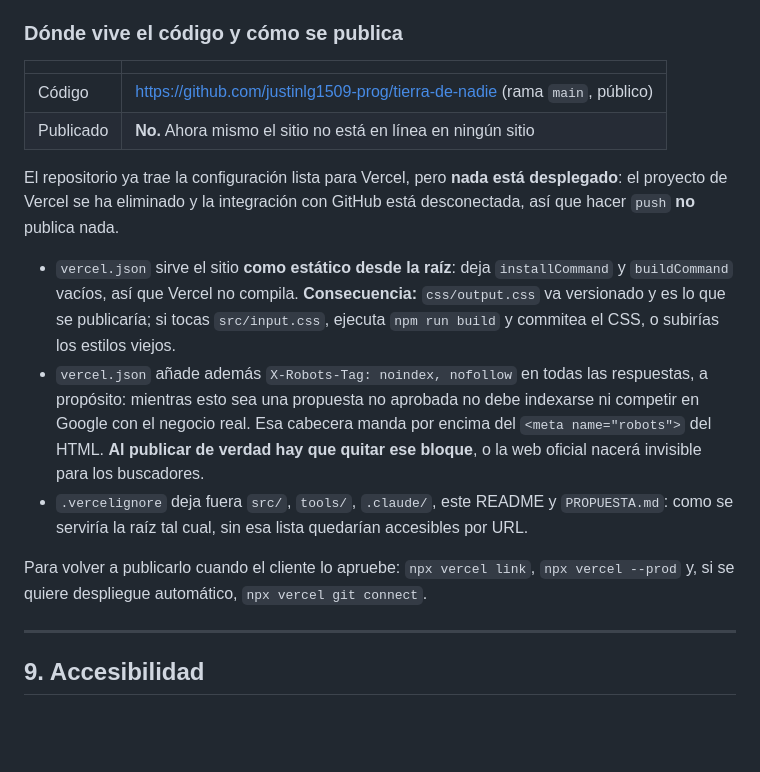
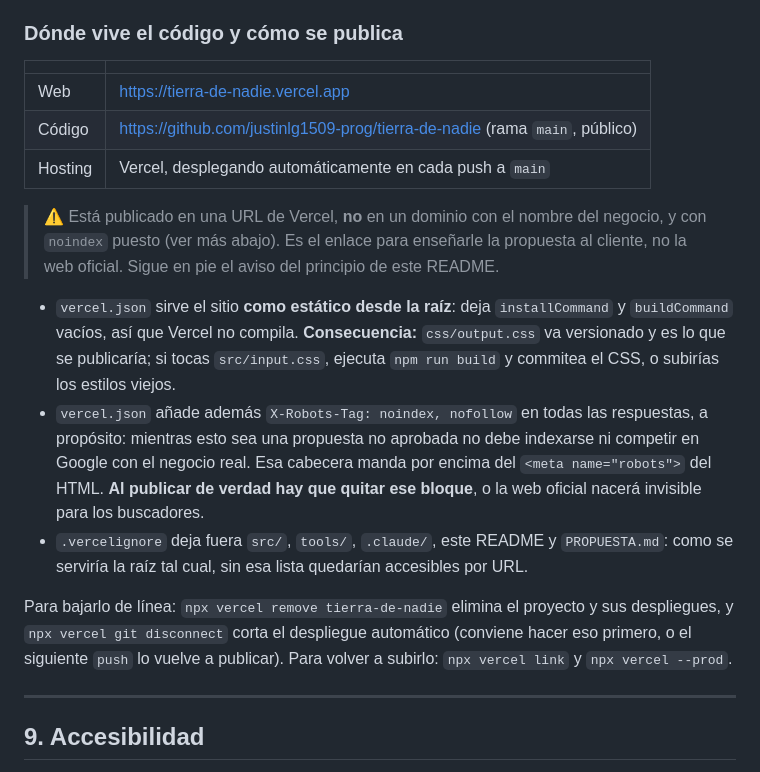
Before and after one commit to justinlg1509-prog/tierra-de-nadie, a Markdown page: README.md, the part around the change. Rendered like a GitHub page; blank space fills up the shorter version.

Commit message:
Vuelve a publicar el sitio y lo anota en el README
Recreado el proyecto de Vercel y reconectada la integracion con GitHub,
asi que los push a main vuelven a desplegar solos. En linea otra vez en
https://tierra-de-nadie.vercel.app con el diseno original.

El README decia que no habia nada desplegado: se corrige, y se cambian
las instrucciones para que expliquen como bajarlo de linea (que es lo
que ahora no era obvio) ademas de como subirlo.

De paso, quita las entradas duplicadas de .vercel y .env* que el CLI
volvio a anadir al .gitignore al enlazar el proyecto.

Sigue puesto el X-Robots-Tag: noindex de vercel.json, a proposito:
mientras sea una propuesta no aprobada no debe indexarse.

Co-Authored-By: Claude Opus 5 <noreply@anthropic.com>

```diff
--- a/README.md
+++ b/README.md
@@ -253,12 +253,13 @@ Lo que **no** cubre y hay que mirar a mano antes de entregar:
 
 | | |
 |---|---|
+| Web | https://tierra-de-nadie.vercel.app |
 | Código | https://github.com/justinlg1509-prog/tierra-de-nadie (rama `main`, público) |
-| Publicado | **No.** Ahora mismo el sitio no está en línea en ningún sitio |
+| Hosting | Vercel, desplegando automáticamente en cada push a `main` |
 
-El repositorio ya trae la configuración lista para Vercel, pero **nada está desplegado**:
-el proyecto de Vercel se ha eliminado y la integración con GitHub está desconectada, así que
-hacer `push` **no** publica nada.
+> ⚠️ Está publicado en una URL de Vercel, **no** en un dominio con el nombre del negocio, y
+> con `noindex` puesto (ver más abajo). Es el enlace para enseñarle la propuesta al cliente,
+> no la web oficial. Sigue en pie el aviso del principio de este README.
 
 - `vercel.json` sirve el sitio **como estático desde la raíz**: deja `installCommand` y
   `buildCommand` vacíos, así que Vercel no compila. **Consecuencia:** `css/output.css` va
@@ -272,8 +273,10 @@ hacer `push` **no** publica nada.
 - `.vercelignore` deja fuera `src/`, `tools/`, `.claude/`, este README y `PROPUESTA.md`:
   como se serviría la raíz tal cual, sin esa lista quedarían accesibles por URL.
 
-Para volver a publicarlo cuando el cliente lo apruebe: `npx vercel link`, `npx vercel --prod`
-y, si se quiere despliegue automático, `npx vercel git connect`.
+Para bajarlo de línea: `npx vercel remove tierra-de-nadie` elimina el proyecto y sus
+despliegues, y `npx vercel git disconnect` corta el despliegue automático (conviene hacer eso
+primero, o el siguiente `push` lo vuelve a publicar). Para volver a subirlo: `npx vercel link`
+y `npx vercel --prod`.
 
 ---
 
```
